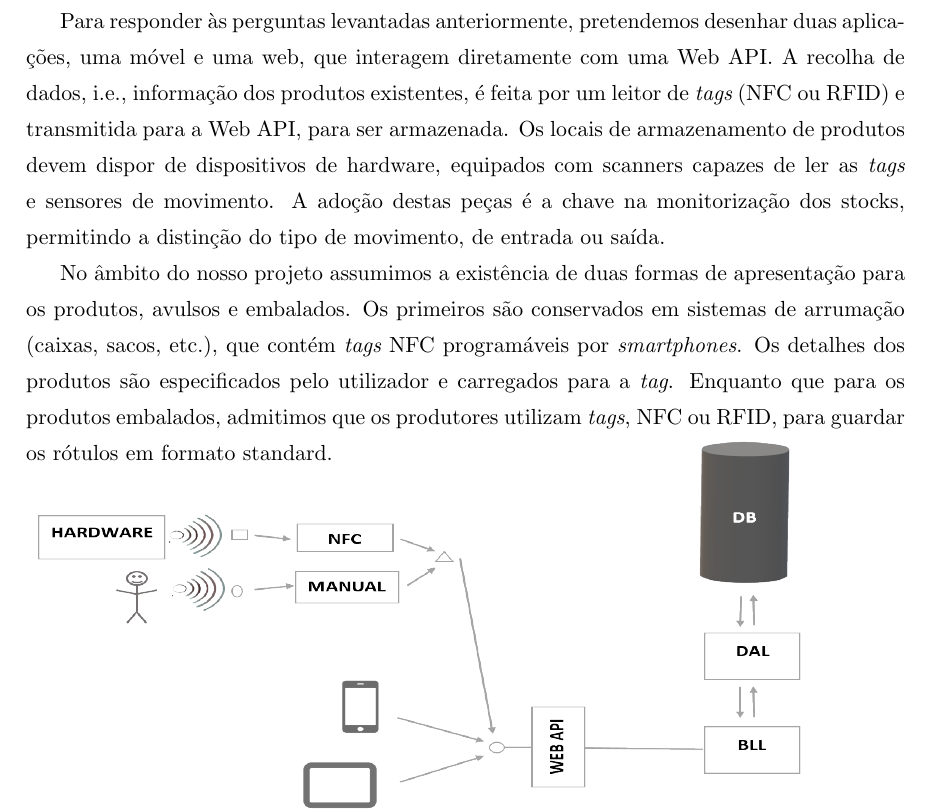
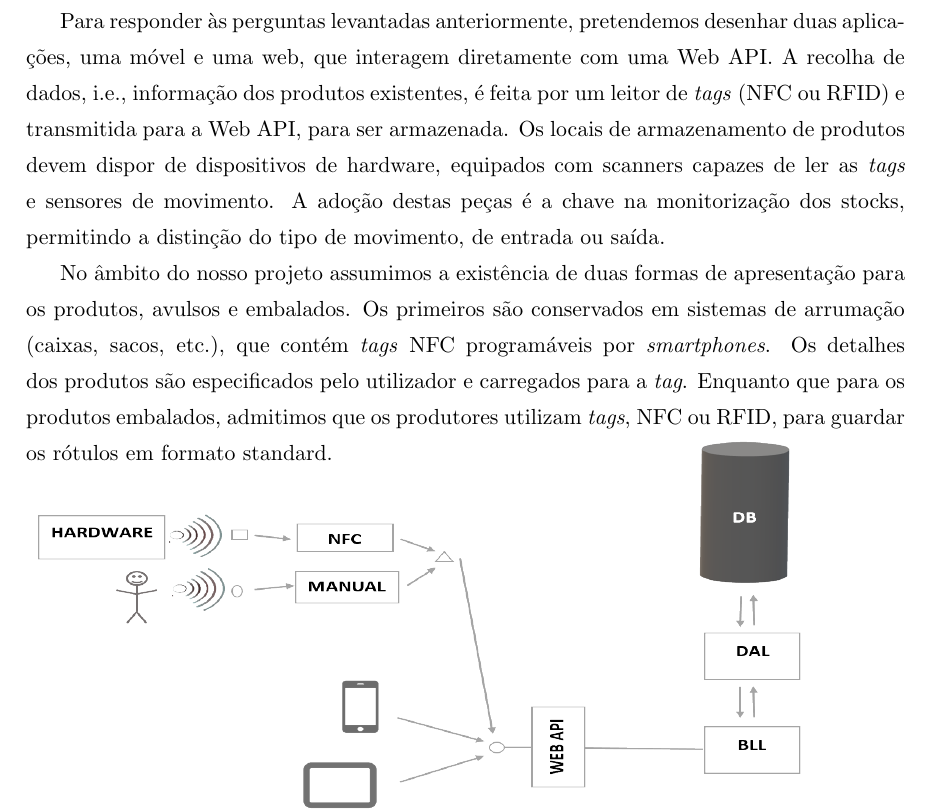
Before and after one commit to inesamil/projeto, a LaTeX document (Documentos/2. Proposta de Projeto/LaTeX/Proposta de Projeto.tex, which reads Documentos/2. Proposta de Projeto/LaTeX/Introducao.tex): part of page 2 of 4, cut so that both start at the same text. Compiled offline with pdfLaTeX.

Commit message:
Update proposta de projeto

```diff
--- a/Documentos/2. Proposta de Projeto/LaTeX/Introducao.tex
+++ b/Documentos/2. Proposta de Projeto/LaTeX/Introducao.tex
@@ -5,10 +5,9 @@
 
 Com a evolução da \textit{Internet of Things (IoT)} nos dias de hoje, seria expectável que tarefas básicas do dia-a-dia se encontrassem ao abrigo destas tecnologias. Tal avanço minimizaria o tempo desperdiçado pelas pessoas. Ao automatizarmos a recolha de dados relacionada com os stocks de produtos em casa, simplificamos a gestão dos mesmos. Desta forma, auxiliamos os utilizadores a manter o stock adequado às suas necessidades, bem como alerta-lo para a falta de produtos. Assim, o nosso trabalho vai no sentido de responder a questões como: ``De que forma podemos evitar transtornos causados na altura de reabastecer a nossa despensa? Ou como proceder ao controlo de stocks de alimentos e outros produtos? Como impedir artigos fora de prazo?". Se entendermos que a nossa casa funciona como uma empresa, onde existem pessoas que podem realizar as mesmas tarefas, e.g. ir às compras seguindo uma lista previamente elaborada, capacitamos qualquer elemento da família para exercer a compra.
 
-Para responder às perguntas levantadas anteriormente, pretendemos desenhar duas aplica-ções, uma móvel e uma web, que interagem diretamente com uma Web API. A recolha de dados, i.e., informação dos produtos existentes, é feita por um leitor de {\itshape tags} (NFC ou RFID) e transmitida para a Web API, para ser armazenada. Os locais de armazenamento de produtos devem dispor de dispositivos de hardware, equipados com scanners capazes de ler as {\itshape tags} e sensores de movimento. A adoção destas peças é a chave na monitorização dos stocks, permitindo a distinção do tipo de movimento, de entrada ou saída.
+Para responder às perguntas levantadas anteriormente, pretendemos desenhar duas aplica-ções, uma móvel e uma web, que interagem diretamente com uma Web API. A recolha de dados, i.e., informação dos produtos existentes, é feita por um leitor de \textit{tags} (NFC ou RFID) e transmitida para a Web API, para ser armazenada. Os locais de armazenamento de produtos devem dispor de dispositivos de hardware, equipados com scanners capazes de ler as \textit{tags} e sensores de movimento. A adoção destas peças é a chave na monitorização dos stocks, permitindo a distinção do tipo de movimento, de entrada ou saída.
 
-No âmbito do nosso projeto assumimos a existência de duas formas de apresentação para os produtos, avulsos e embalados. Os primeiros são conservados em sistemas de arrumação (caixas, sacos, etc.), que contém {\itshape tags} NFC programáveis por {\itshape smartphones}. Os detalhes dos produtos são especificados pelo utilizador e carregados para a {\itshape tag}. Enquanto que para os produtos embalados, admitimos que os produtores utilizam {\itshape tags}, NFC ou RFID, para guardar os rótulos em formato standard.
-
+No âmbito do nosso projeto assumimos a existência de duas formas de apresentação para os produtos, avulsos e embalados. Os primeiros são conservados em sistemas de arrumação (caixas, sacos, etc.), que contém \textit{tags} NFC programáveis por \textit{smartphones}. Os detalhes dos produtos são especificados pelo utilizador e carregados para a \textit{tag}. Enquanto que para os produtos embalados, admitimos que os produtores utilizam \textit{tags}, NFC ou RFID, para guardar os rótulos em formato standard.
 
 \vspace{-15mm}
 \hspace{2mm}
```
Also changed, not shown: Documentos/2. Proposta de Projeto/LaTeX/Proposta de Projeto.pdf, 2 other files.
